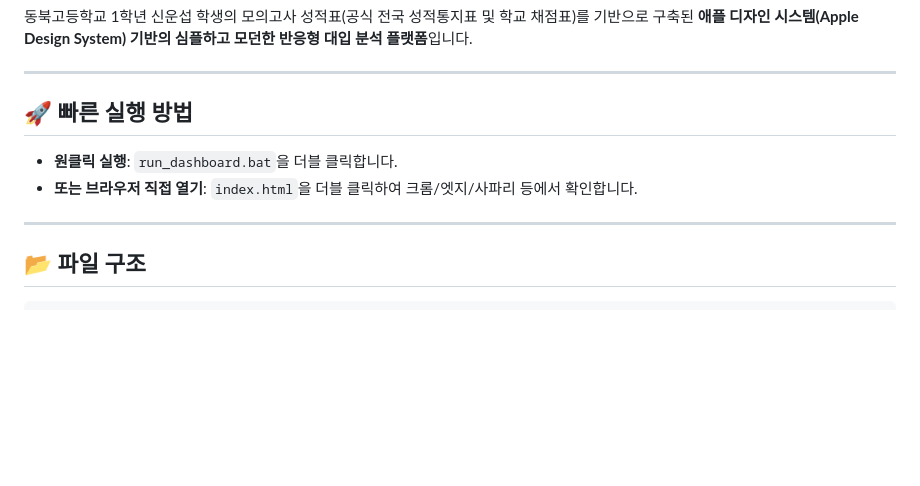
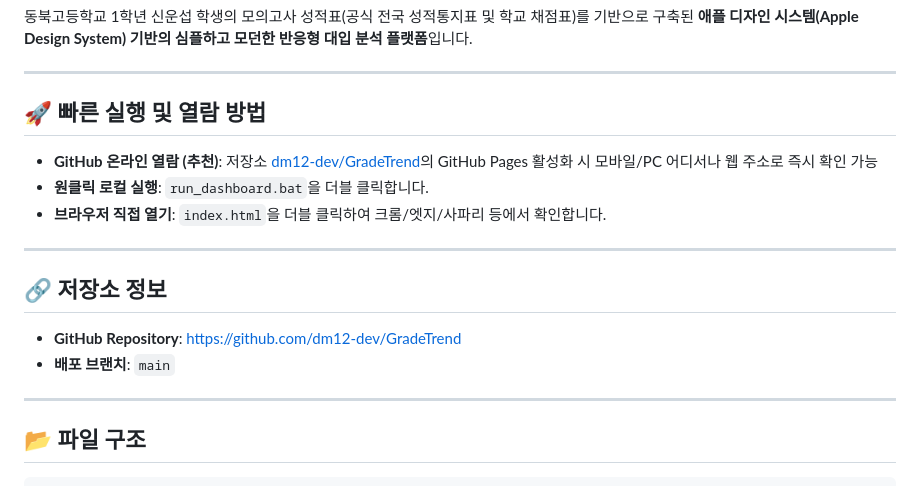
Before and after one commit to dm12-dev/GradeTrend, a Markdown page: README.md, the part around the change. GitHub-like rendering; blank space fills up the shorter version.

Commit message:
docs: GitHub 저장소 및 실행 가이드 추가

```diff
--- a/README.md
+++ b/README.md
@@ -5,10 +5,17 @@
 
 ---
 
-## 🚀 빠른 실행 방법
+## 🚀 빠른 실행 및 열람 방법
 
-- **원클릭 실행**: `run_dashboard.bat`을 더블 클릭합니다.
-- **또는 브라우저 직접 열기**: `index.html`을 더블 클릭하여 크롬/엣지/사파리 등에서 확인합니다.
+- **GitHub 온라인 열람 (추천)**: 저장소 [dm12-dev/GradeTrend](https://github.com/dm12-dev/GradeTrend)의 GitHub Pages 활성화 시 모바일/PC 어디서나 웹 주소로 즉시 확인 가능
+- **원클릭 로컬 실행**: `run_dashboard.bat`을 더블 클릭합니다.
+- **브라우저 직접 열기**: `index.html`을 더블 클릭하여 크롬/엣지/사파리 등에서 확인합니다.
+
+---
+
+## 🔗 저장소 정보
+- **GitHub Repository**: [https://github.com/dm12-dev/GradeTrend](https://github.com/dm12-dev/GradeTrend)
+- **배포 브랜치**: `main`
 
 ---
 
```
